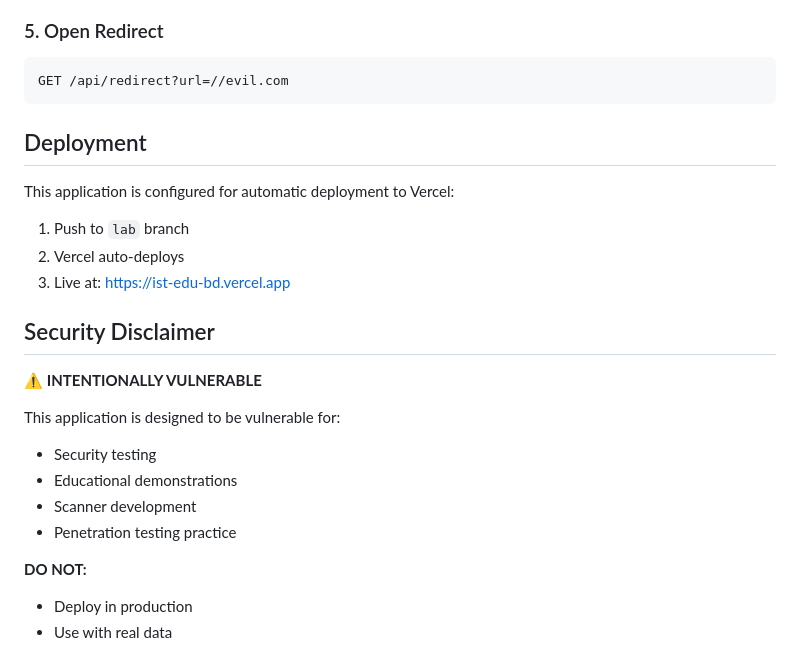
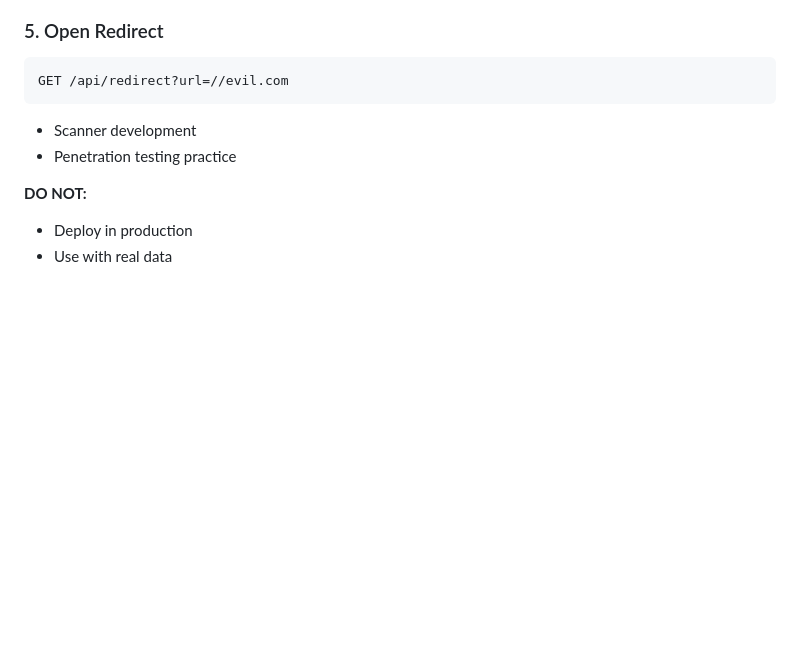
Before and after one commit to zahidoverflow/raidscanner, a Markdown page: README.md, the part around the change. Drawn GitHub-style; blank space fills up the shorter version.

````diff
--- a/README.md
+++ b/README.md
@@ -92,21 +92,6 @@ GET /api/notices?file=../../../etc/passwd
 GET /api/redirect?url=//evil.com
 ```
 
-## Deployment
-
-This application is configured for automatic deployment to Vercel:
-
-1. Push to `lab` branch
-2. Vercel auto-deploys
-3. Live at: https://ist-edu-bd.vercel.app
-
-## Security Disclaimer
-
-⚠️ **INTENTIONALLY VULNERABLE**
-
-This application is designed to be vulnerable for:
-- Security testing
-- Educational demonstrations
 - Scanner development
 - Penetration testing practice
 
````
